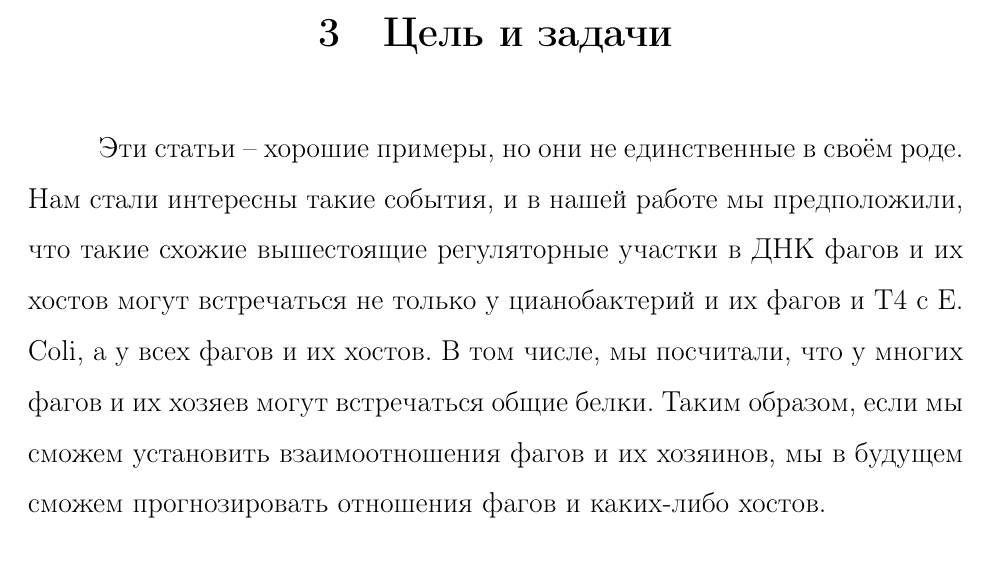
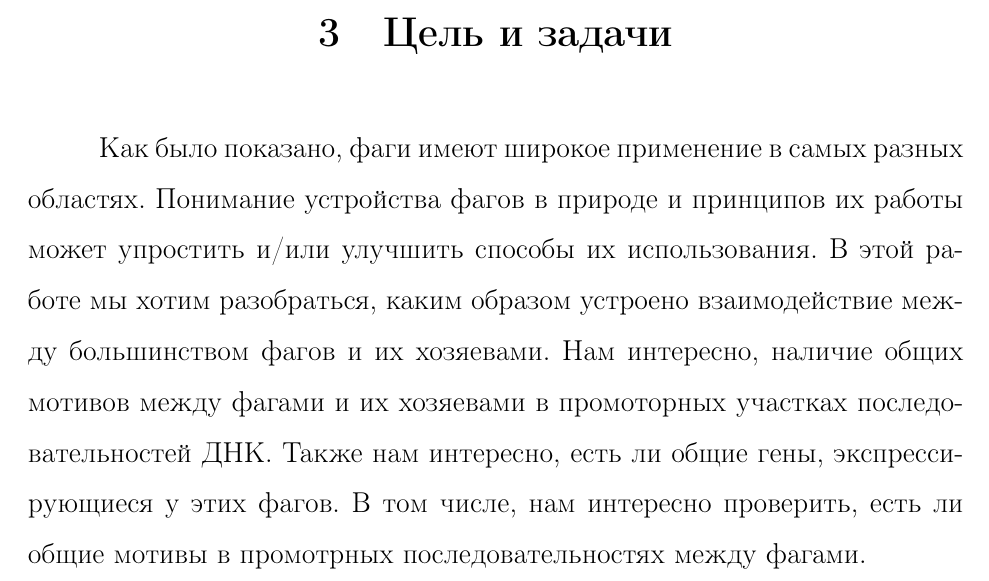
Before and after one commit to poolsar42/BachelorThesis, a LaTeX document (main.tex): part of page 8 of 39, cut so that both start at the same text. Compiled offline with pdfLaTeX.

Commit message:
Modifying goals

```diff
--- a/main.tex
+++ b/main.tex
@@ -151,11 +151,7 @@
 \item \section{Цель и задачи} \label{sec:code}
 \end{center}
 
-\par{Эти статьи – хорошие примеры, но они не единственные в своём роде. Нам стали интересны такие события, и в нашей
-    работе мы предположили, что такие схожие вышестоящие регуляторные участки в ДНК фагов и их хостов могут встречаться
-    не только у цианобактерий и их фагов и T4 с E. Coli, а у всех фагов и их хостов. В том числе, мы посчитали, что у
-    многих фагов и их хозяев могут встречаться общие белки. Таким образом, если мы сможем установить взаимоотношения
-    фагов и их хозяинов, мы в будущем сможем прогнозировать отношения фагов и каких-либо хостов.}
+    \par{Как было показано, фаги имеют широкое применение в самых разных областях. Понимание устройства фагов в природе и принципов их работы может упростить и/или улучшить способы их использования. В этой работе мы хотим разобраться, каким образом устроено взаимодействие между большинством фагов и их хозяевами. Нам интересно, наличие общих мотивов между фагами и их хозяевами в промоторных участках последовательностей ДНК. Также нам интересно, есть ли общие гены, экспрессирующиеся у этих фагов. В том числе, нам интересно проверить, есть ли общие мотивы в промотрных последовательностях между фагами.}
 
 \newpage
 \begin{center}
```
